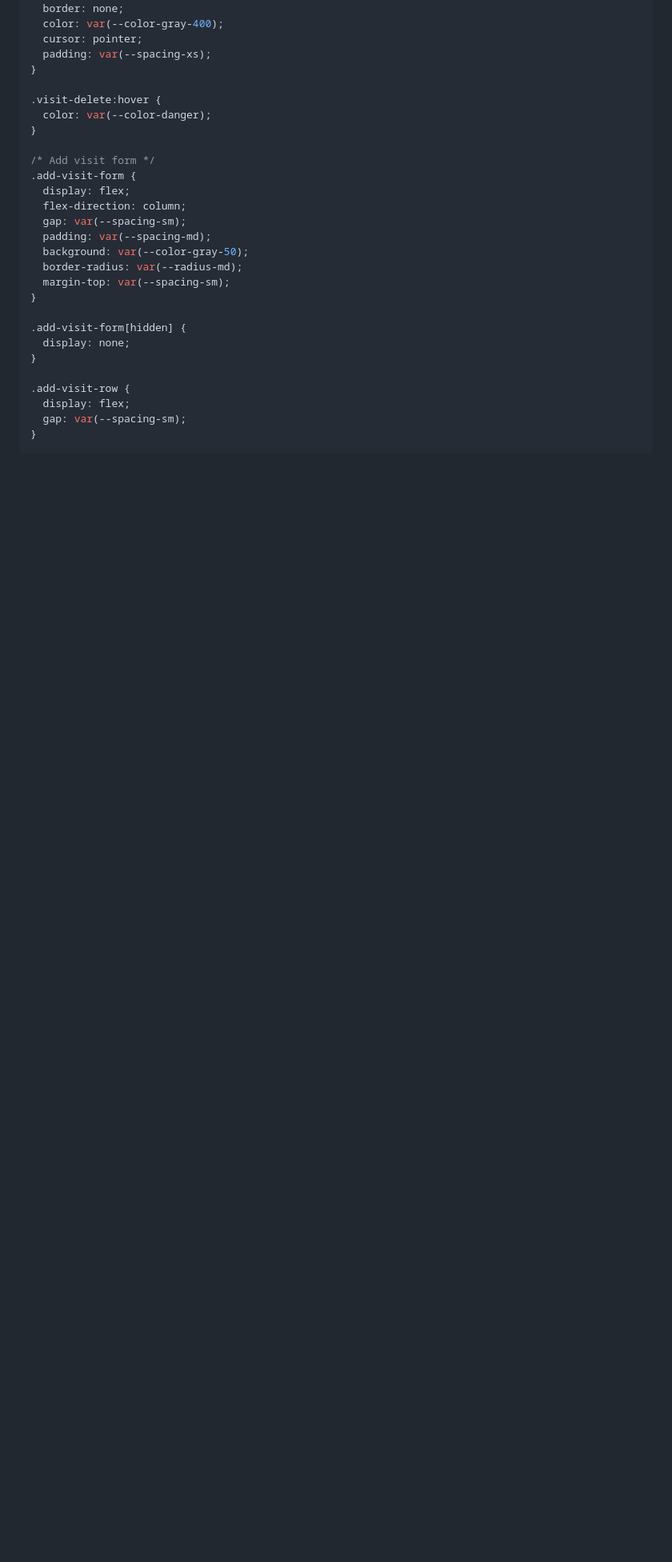
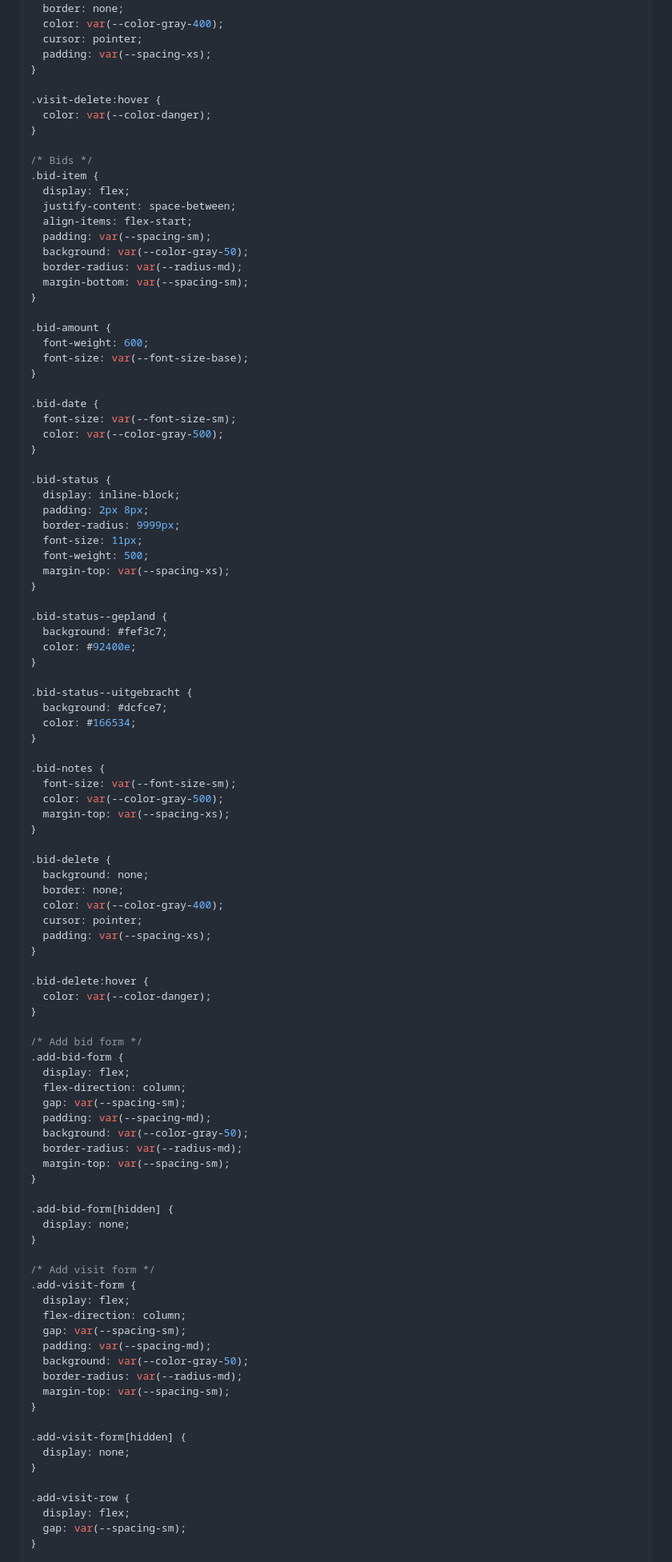
Before and after one commit to knnlrts-hq/property-hunter, a Markdown page: docs/plans/2026-01-18-property-hunter-implementation.md, the part around one of its changes. Shown at 80% size. GitHub-like rendering; blank space fills up the shorter version.

```diff
--- a/docs/plans/2026-01-18-property-hunter-implementation.md
+++ b/docs/plans/2026-01-18-property-hunter-implementation.md
@@ -2043,6 +2049,79 @@ document.getElementById('addBtn').addEventListener('click', openAddPropertyStep1
   color: var(--color-danger);
 }
 
+/* Bids */
+.bid-item {
+  display: flex;
+  justify-content: space-between;
+  align-items: flex-start;
+  padding: var(--spacing-sm);
+  background: var(--color-gray-50);
+  border-radius: var(--radius-md);
+  margin-bottom: var(--spacing-sm);
+}
+
+.bid-amount {
+  font-weight: 600;
+  font-size: var(--font-size-base);
+}
+
+.bid-date {
+  font-size: var(--font-size-sm);
+  color: var(--color-gray-500);
+}
+
+.bid-status {
+  display: inline-block;
+  padding: 2px 8px;
+  border-radius: 9999px;
+  font-size: 11px;
+  font-weight: 500;
+  margin-top: var(--spacing-xs);
+}
+
+.bid-status--gepland {
+  background: #fef3c7;
+  color: #92400e;
+}
+
+.bid-status--uitgebracht {
+  background: #dcfce7;
+  color: #166534;
+}
+
+.bid-notes {
+  font-size: var(--font-size-sm);
+  color: var(--color-gray-500);
+  margin-top: var(--spacing-xs);
+}
+
+.bid-delete {
+  background: none;
+  border: none;
+  color: var(--color-gray-400);
+  cursor: pointer;
+  padding: var(--spacing-xs);
+}
+
+.bid-delete:hover {
+  color: var(--color-danger);
+}
+
+/* Add bid form */
+.add-bid-form {
+  display: flex;
+  flex-direction: column;
+  gap: var(--spacing-sm);
+  padding: var(--spacing-md);
+  background: var(--color-gray-50);
+  border-radius: var(--radius-md);
+  margin-top: var(--spacing-sm);
+}
+
+.add-bid-form[hidden] {
+  display: none;
+}
+
 /* Add visit form */
 .add-visit-form {
   display: flex;
```
Also changed, not shown: other parts of docs/plans/2026-01-18-property-hunter-implementation.md (+87 -0 lines), docs/plans/2026-01-18-property-hunter-design.md (+24 -0 lines).
